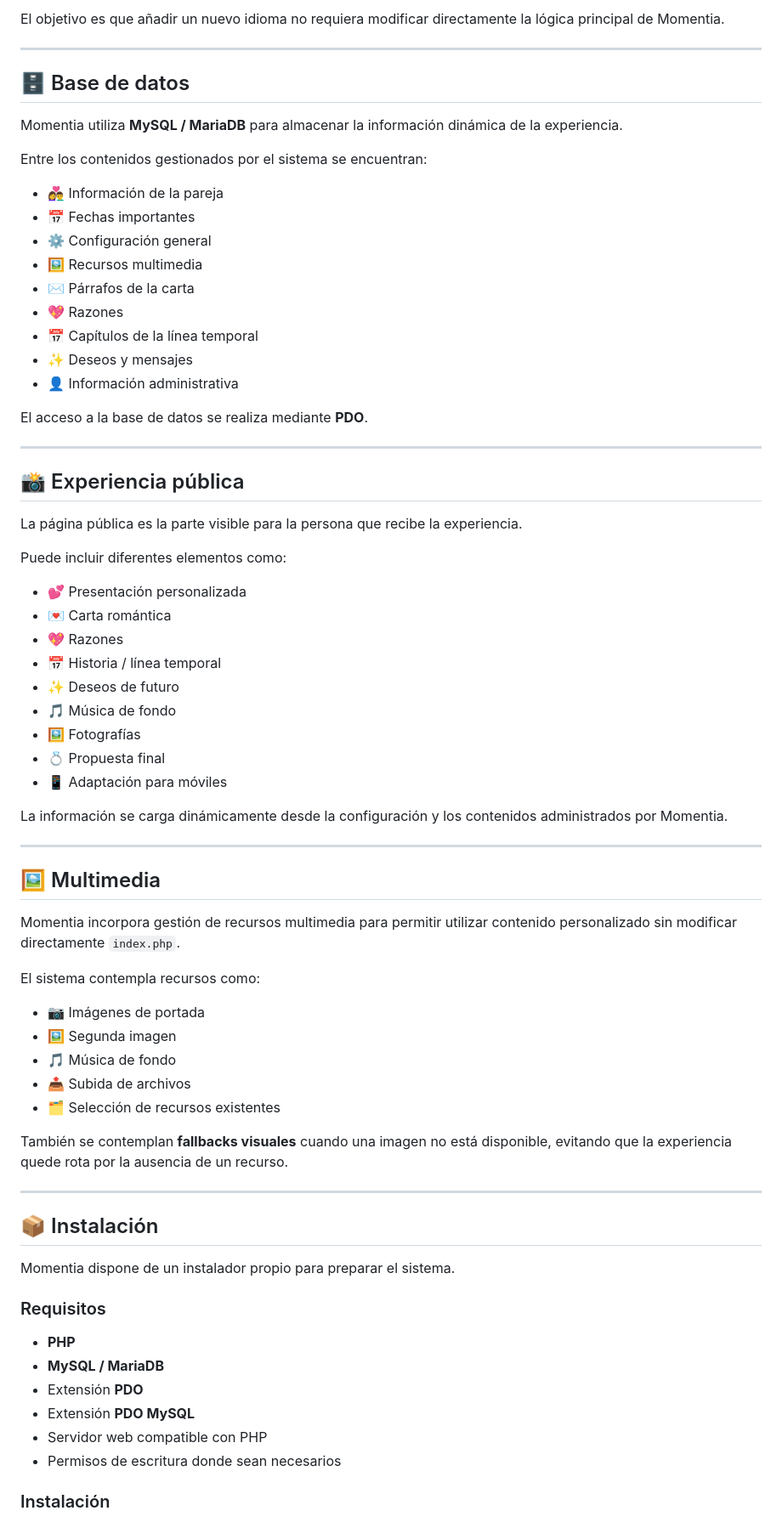
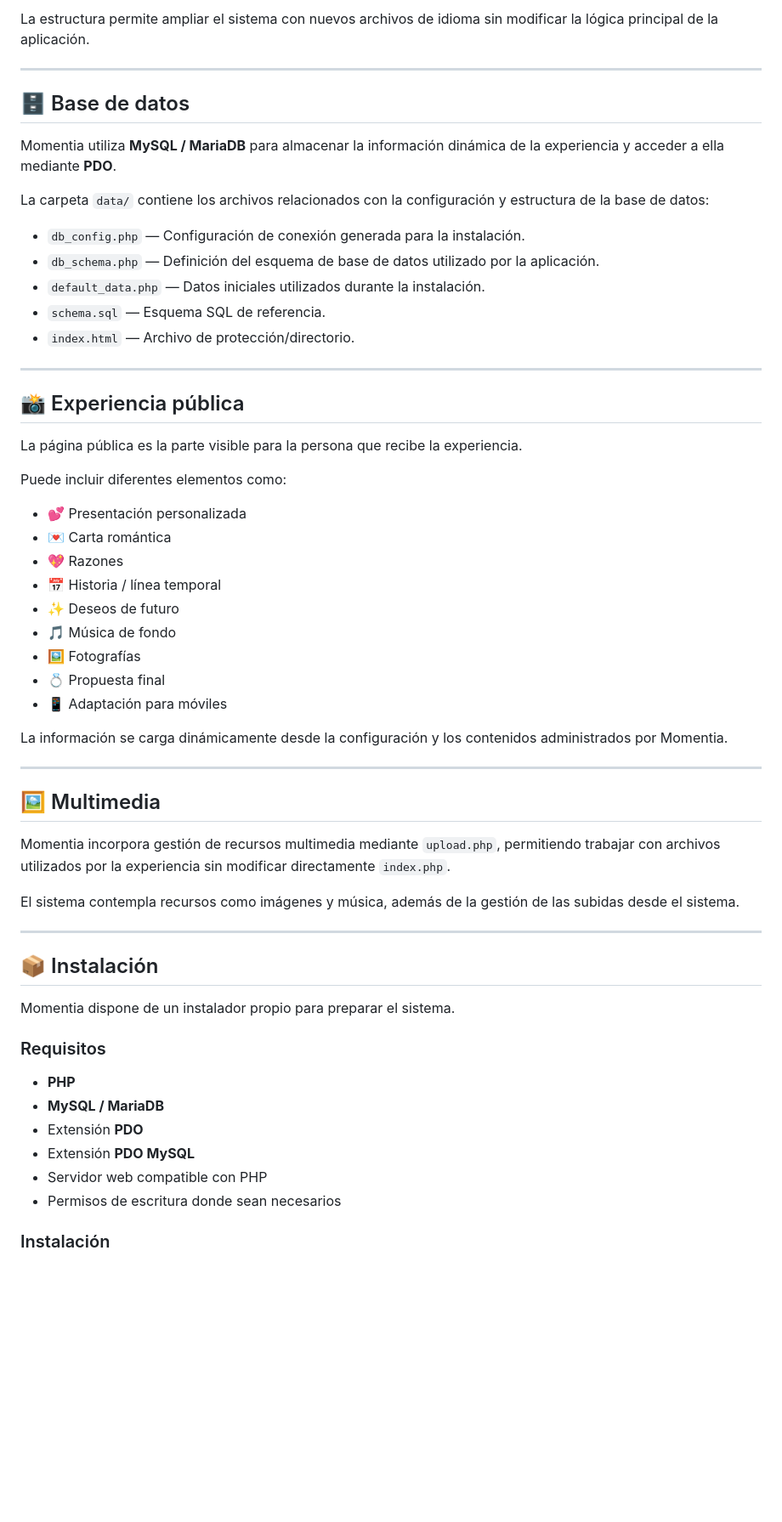
Before and after one commit to MrUriosXD/Momentia, a Markdown page: README.md, the part around one of its changes. Shown at 85% size. Drawn GitHub-style; blank space fills up the shorter version.

Commit message:
docs: document complete Momentia file structure

```diff
--- a/README.md
+++ b/README.md
@@ -68,25 +60,19 @@ Los textos de la interfaz pueden separarse del código de la aplicación, permit
 
-El objetivo es que añadir un nuevo idioma no requiera modificar directamente la lógica principal de Momentia.
+La estructura permite ampliar el sistema con nuevos archivos de idioma sin modificar la lógica principal de la aplicación.
 
 ---
 
 ## 🗄️ Base de datos
 
-Momentia utiliza **MySQL / MariaDB** para almacenar la información dinámica de la experiencia.
+Momentia utiliza **MySQL / MariaDB** para almacenar la información dinámica de la experiencia y acceder a ella mediante **PDO**.
 
-Entre los contenidos gestionados por el sistema se encuentran:
+La carpeta `data/` contiene los archivos relacionados con la configuración y estructura de la base de datos:
 
-* 👩‍❤️‍👨 Información de la pareja
-* 📅 Fechas importantes
-* ⚙️ Configuración general
-* 🖼️ Recursos multimedia
-* ✉️ Párrafos de la carta
-* 💖 Razones
-* 📅 Capítulos de la línea temporal
-* ✨ Deseos y mensajes
-* 👤 Información administrativa
-
-El acceso a la base de datos se realiza mediante **PDO**.
+- `db_config.php` — Configuración de conexión generada para la instalación.
+- `db_schema.php` — Definición del esquema de base de datos utilizado por la aplicación.
+- `default_data.php` — Datos iniciales utilizados durante la instalación.
+- `schema.sql` — Esquema SQL de referencia.
+- `index.html` — Archivo de protección/directorio.
 
 ---
 
@@ -96,15 +82,15 @@ La página pública es la parte visible para la persona que recibe la experienci
 
 Puede incluir diferentes elementos como:
 
-* 💕 Presentación personalizada
-* 💌 Carta romántica
-* 💖 Razones
-* 📅 Historia / línea temporal
-* ✨ Deseos de futuro
-* 🎵 Música de fondo
-* 🖼️ Fotografías
-* 💍 Propuesta final
-* 📱 Adaptación para móviles
+- 💕 Presentación personalizada
+- 💌 Carta romántica
+- 💖 Razones
+- 📅 Historia / línea temporal
+- ✨ Deseos de futuro
+- 🎵 Música de fondo
+- 🖼️ Fotografías
+- 💍 Propuesta final
+- 📱 Adaptación para móviles
 
 La información se carga dinámicamente desde la configuración y los contenidos administrados por Momentia.
 
@@ -112,17 +98,9 @@ La información se carga dinámicamente desde la configuración y los contenidos
 
 ## 🖼️ Multimedia
 
-Momentia incorpora gestión de recursos multimedia para permitir utilizar contenido personalizado sin modificar directamente `index.php`.
+Momentia incorpora gestión de recursos multimedia mediante `upload.php`, permitiendo trabajar con archivos utilizados por la experiencia sin modificar directamente `index.php`.
 
-El sistema contempla recursos como:
-
-* 📷 Imágenes de portada
-* 🖼️ Segunda imagen
-* 🎵 Música de fondo
-* 📤 Subida de archivos
-* 🗂️ Selección de recursos existentes
-
-También se contemplan **fallbacks visuales** cuando una imagen no está disponible, evitando que la experiencia quede rota por la ausencia de un recurso.
+El sistema contempla recursos como imágenes y música, además de la gestión de las subidas desde el sistema.
 
 ---
 
@@ -132,12 +110,12 @@ Momentia dispone de un instalador propio para preparar el sistema.
 
 ### Requisitos
 
-* **PHP**
-* **MySQL / MariaDB**
-* Extensión **PDO**
-* Extensión **PDO MySQL**
-* Servidor web compatible con PHP
-* Permisos de escritura donde sean necesarios
+- **PHP**
+- **MySQL / MariaDB**
+- Extensión **PDO**
+- Extensión **PDO MySQL**
+- Servidor web compatible con PHP
+- Permisos de escritura donde sean necesarios
 
 ### Instalación
 
```
Also changed, not shown: other parts of README.md (+102 -70 lines).
